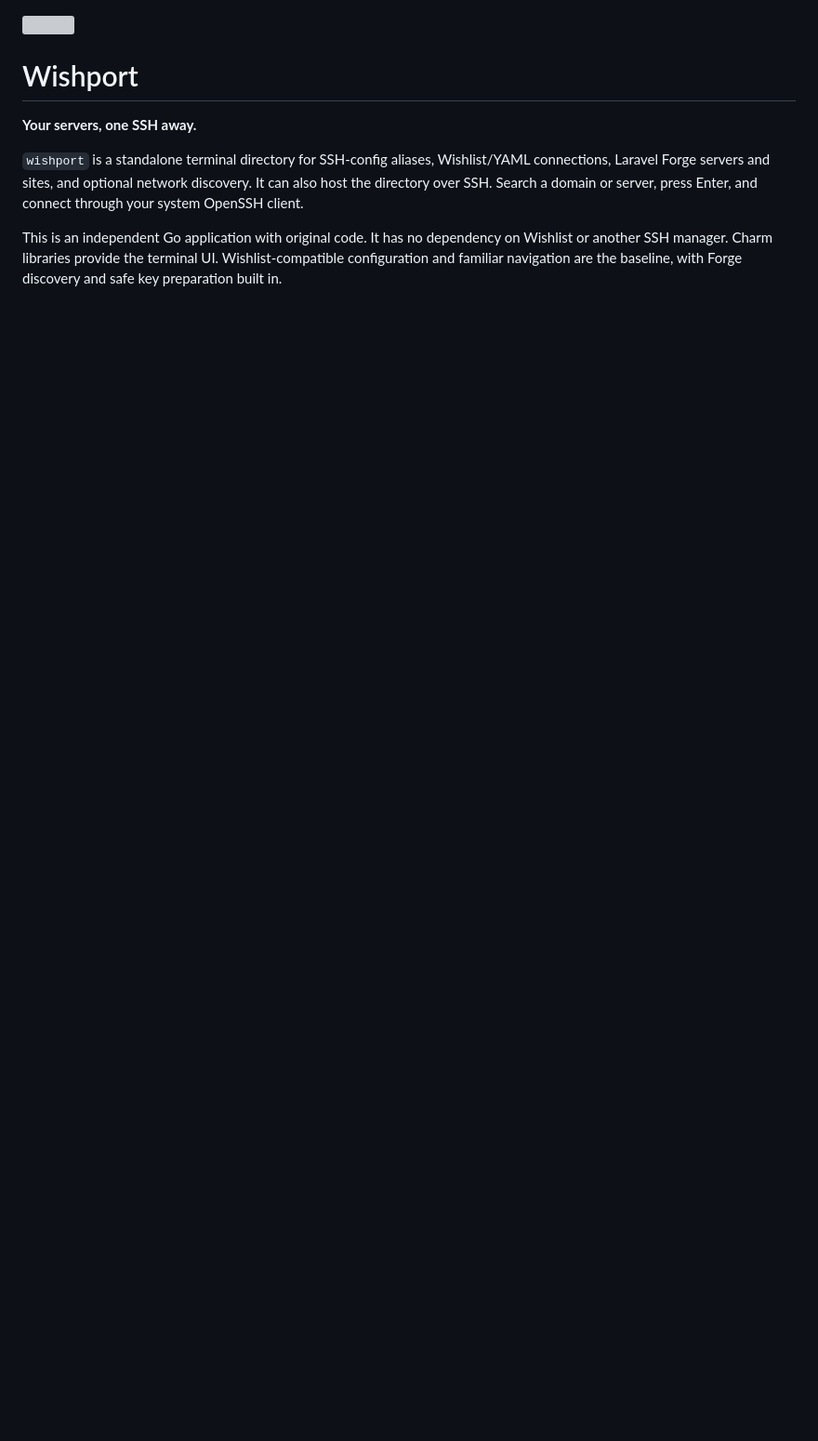
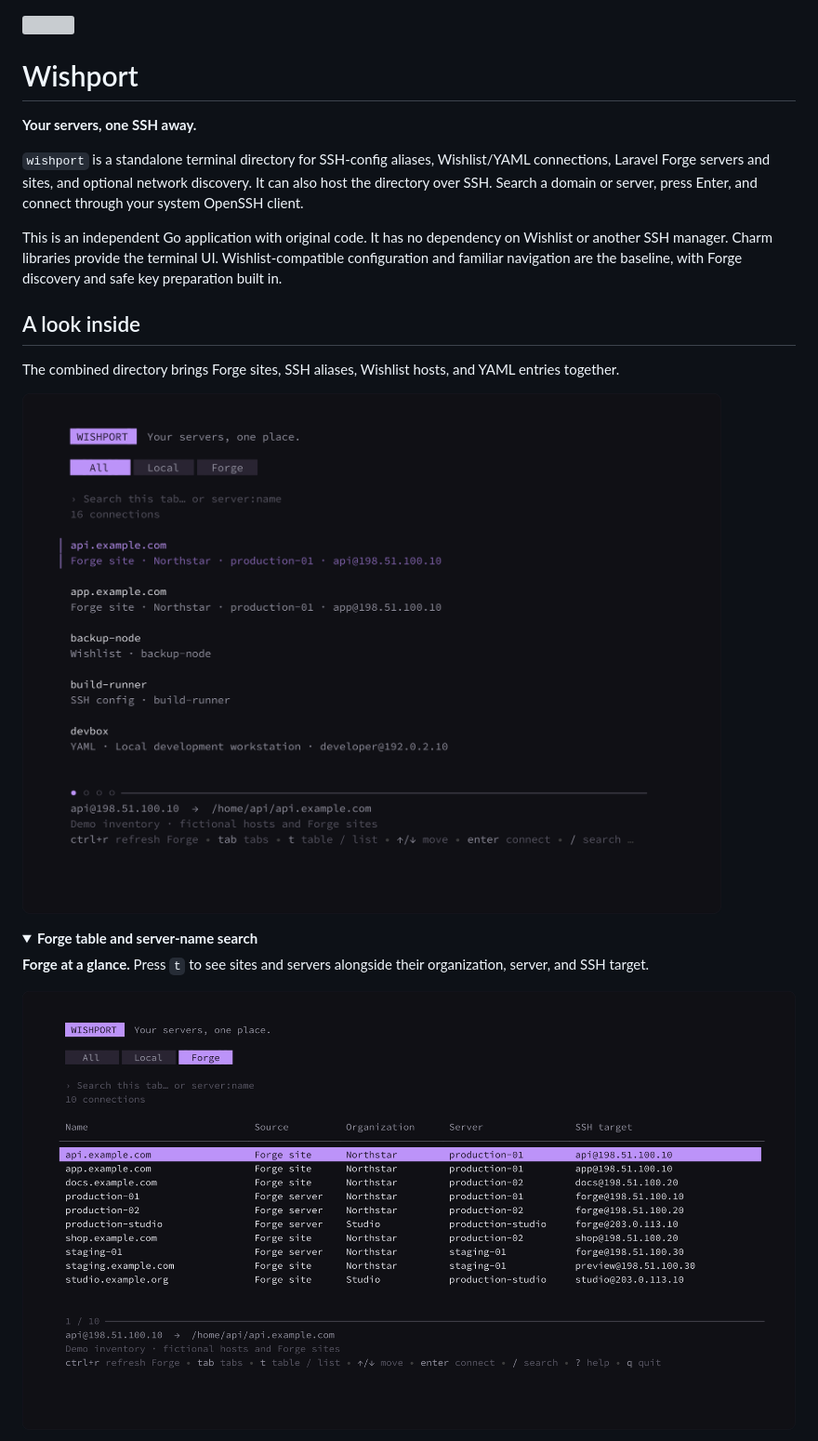
Before and after one commit to athphane/wishport, a Markdown page: README.md, the part around one of its changes. Shown at 93% size. Drawn GitHub-style; pictures changed too: assets/screenshots/directory.png (added), assets/screenshots/forge.png (added); folded sections open; blank space fills up the shorter version; grey boxes are pictures that could not be loaded.

Commit message:
Add reproducible demo screenshots to the README

```diff
--- a/README.md
+++ b/README.md
@@ -7,3 +7,17 @@
 `wishport` is a standalone terminal directory for SSH-config aliases, Wishlist/YAML connections, Laravel Forge servers and sites, and optional network discovery. It can also host the directory over SSH. Search a domain or server, press Enter, and connect through your system OpenSSH client.
 
 This is an independent Go application with original code. It has no dependency on Wishlist or another SSH manager. Charm libraries provide the terminal UI. Wishlist-compatible configuration and familiar navigation are the baseline, with Forge discovery and safe key preparation built in.
+
+## A look inside
+
+The combined directory brings Forge sites, SSH aliases, Wishlist hosts, and YAML entries together.
+
+![Wishport combined directory with fictional Forge sites, Wishlist hosts, SSH config aliases, and YAML entries](assets/screenshots/directory.png)
+
+<details>
+<summary><strong>Forge table and server-name search</strong></summary>
+
+**Forge at a glance.** Press `t` to see sites and servers alongside their organization, server, and SSH target.
+
+![Wishport Forge tab in table view with fictional organizations, servers, sites, and SSH targets](assets/screenshots/forge.png)
+
```
Also changed, not shown: other parts of README.md (+7 -0 lines), scripts/screenshots/README.md (added, +23 -0 lines), assets/screenshots/search.png (added), 6 other files.
